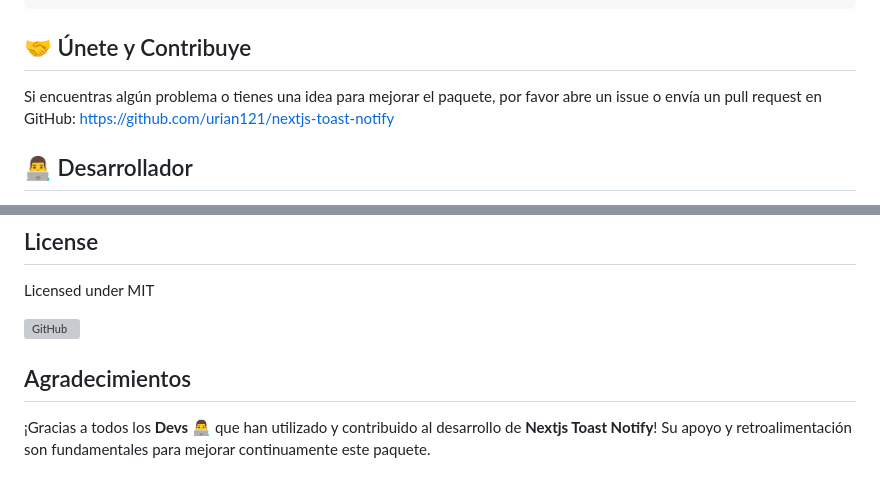
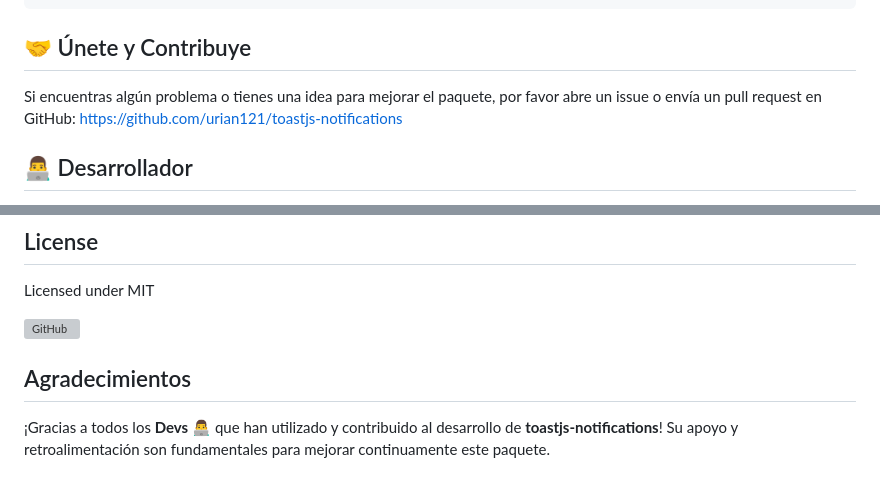
Before and after one commit to urian121/toastjs-notifications, a Markdown page: README.md, 2 parts joined by grey strips. Rendered like a GitHub page; grey boxes are pictures that could not be loaded.

Commit message:
modificando readme

```diff
--- a/README.md
+++ b/README.md
@@ -123,7 +123,7 @@ const customToast = Toast.create({
 ## 🤝 Únete y Contribuye
 
 Si encuentras algún problema o tienes una idea para mejorar el paquete, por favor abre un issue o envía un pull request
-en GitHub: https://github.com/urian121/nextjs-toast-notify
+en GitHub: https://github.com/urian121/toastjs-notifications
 
 ## 👨‍💻 Desarrollador
 
@@ -145,4 +145,4 @@ Licensed under MIT
 
 ## Agradecimientos
 
-¡Gracias a todos los **Devs** 👨‍💻 que han utilizado y contribuido al desarrollo de **Nextjs Toast Notify**! Su apoyo y retroalimentación son fundamentales para mejorar continuamente este paquete.
+¡Gracias a todos los **Devs** 👨‍💻 que han utilizado y contribuido al desarrollo de **toastjs-notifications**! Su apoyo y retroalimentación son fundamentales para mejorar continuamente este paquete.
```
Also changed, not shown: other parts of README.md (+4 -4 lines).
